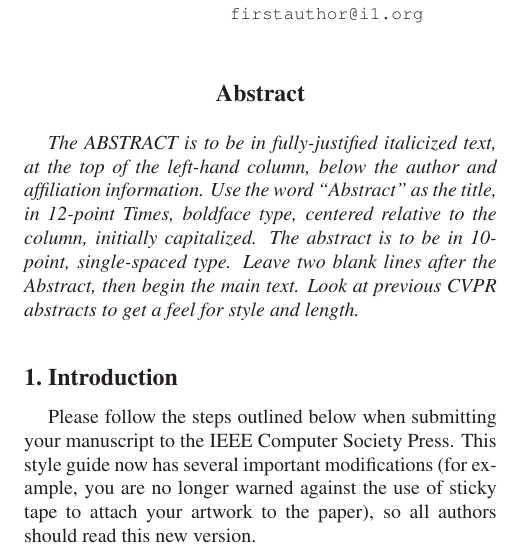
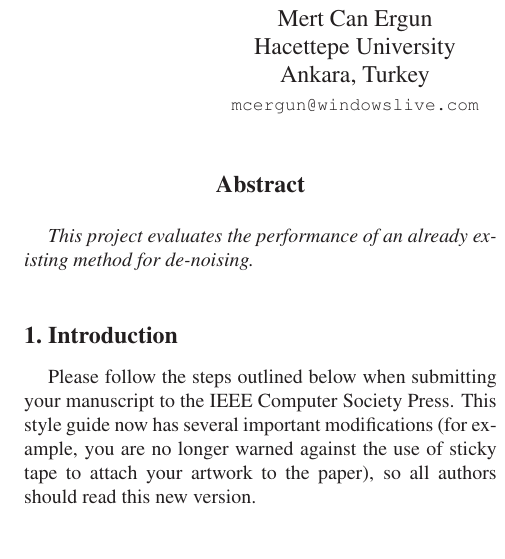
Before and after one commit to mcergun/CMP717-Project, a LaTeX paper (report/latex/egpaper_final.tex): part of one column of page 1 of 4, cut at the place of the change. Compiled offline with LaTeX, dvips and Ghostscript.

Commit message:
made first changes to the template

```diff
--- a/report/latex/egpaper_final.tex
+++ b/report/latex/egpaper_final.tex
@@ -25,22 +25,22 @@
 \begin{document}
 
 %%%%%%%%% TITLE
-\title{\LaTeX\ Author Guidelines for CVPR Proceedings}
+\title{Evaluation of SD Filter De-Noising for Multi-spectral Images}
 
-\author{First Author\\
-Institution1\\
-Institution1 address\\
-{\tt\small firstauthor@i1.org}
+\author{Mert Can Ergun\\
+Hacettepe University\\
+Ankara, Turkey\\
+{\tt\small mcergun@windowslive.com}
 % For a paper whose authors are all at the same institution,
 % omit the following lines up until the closing ``}''.
 % Additional authors and addresses can be added with ``\and'',
 % just like the second author.
 % To save space, use either the email address or home page, not both
 \and
-Second Author\\
-Institution2\\
-First line of institution2 address\\
-{\tt\small secondauthor@i2.org}
+Gokhan Yaliniz\\
+Hacettepe University\\
+Ankara, Turkey\\
+{\tt\small gokhanyaliniz@gmail.com}
 }
 
 \maketitle
@@ -48,13 +48,7 @@ First line of institution2 address\\
 
 %%%%%%%%% ABSTRACT
 \begin{abstract}
-   The ABSTRACT is to be in fully-justified italicized text, at the top
-   of the left-hand column, below the author and affiliation
-   information. Use the word ``Abstract'' as the title, in 12-point
-   Times, boldface type, centered relative to the column, initially
-   capitalized. The abstract is to be in 10-point, single-spaced type.
-   Leave two blank lines after the Abstract, then begin the main text.
-   Look at previous CVPR abstracts to get a feel for style and length.
+   This project evaluates the performance of an already existing method for de-noising.
 \end{abstract}
 
 %%%%%%%%% BODY TEXT
```
